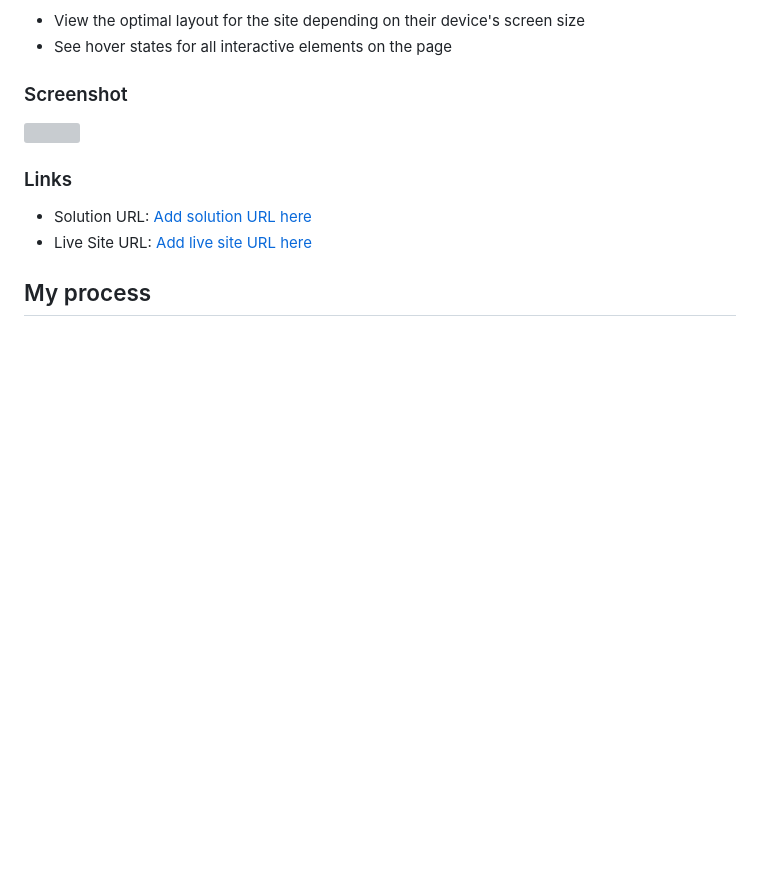
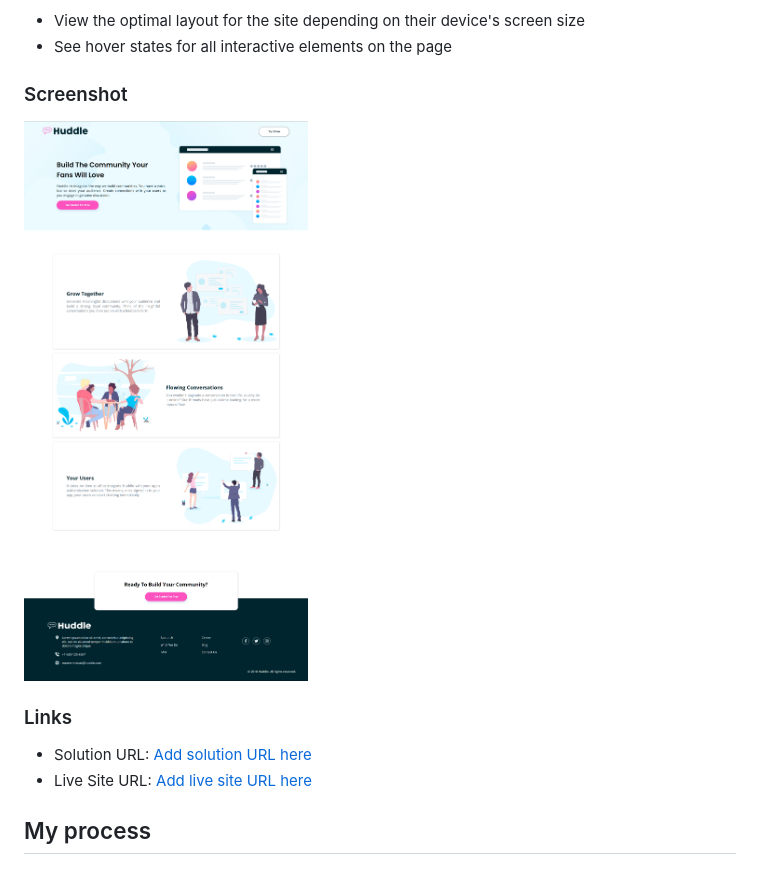
Before and after one commit to madhukar-30/Main-Huddle-Landing-Page, a Markdown page: README.md, the part around the change. GitHub-like rendering; pictures changed too: ss.png; blank space fills up the shorter version; grey boxes are pictures that could not be loaded.

```diff
--- a/README.md
+++ b/README.md
@@ -27,7 +27,7 @@ Users should be able to:
 
 ### Screenshot
 
-![](./ss.jpg)
+![](./ss.png)
 
 
 
```
